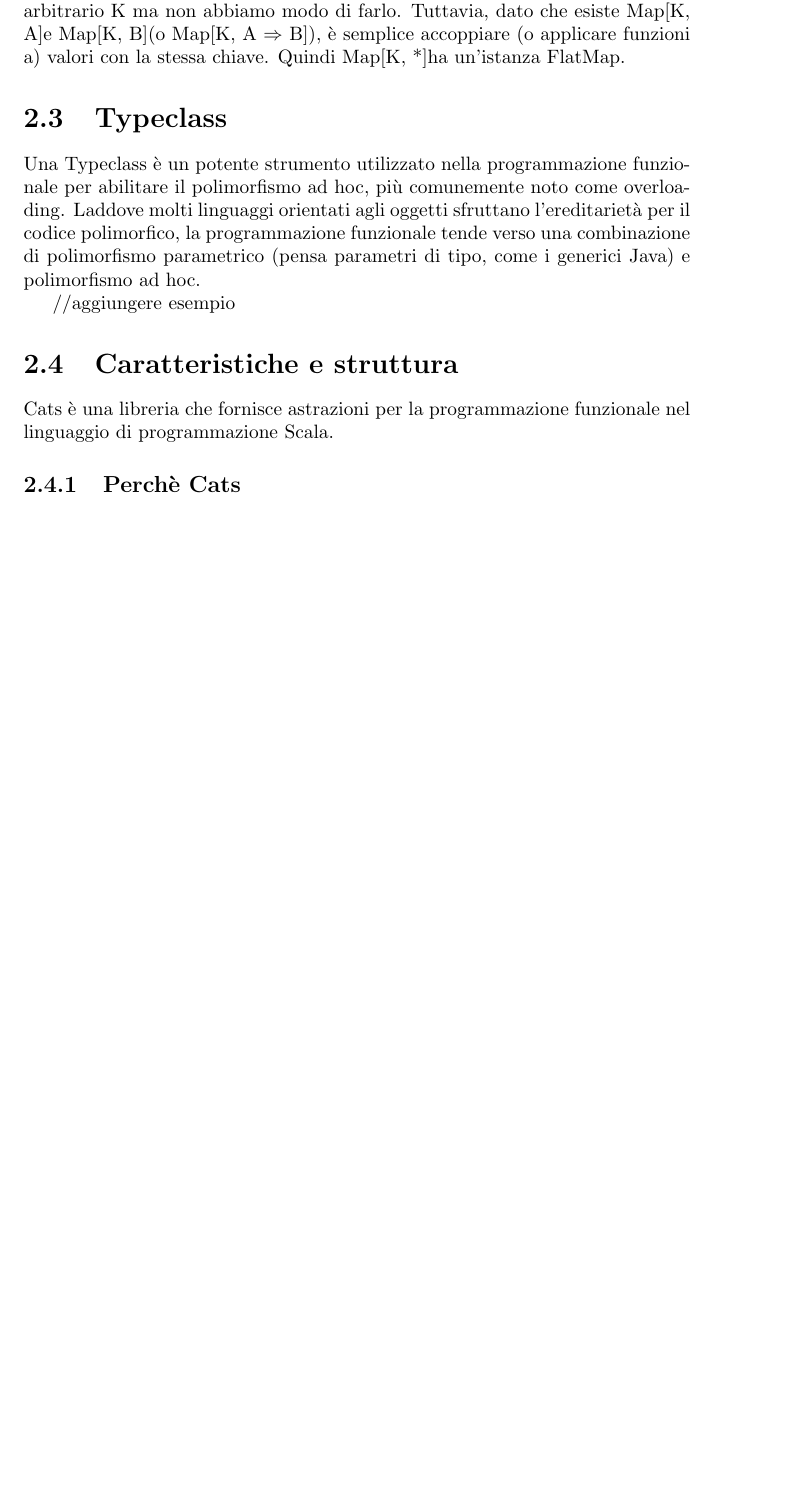
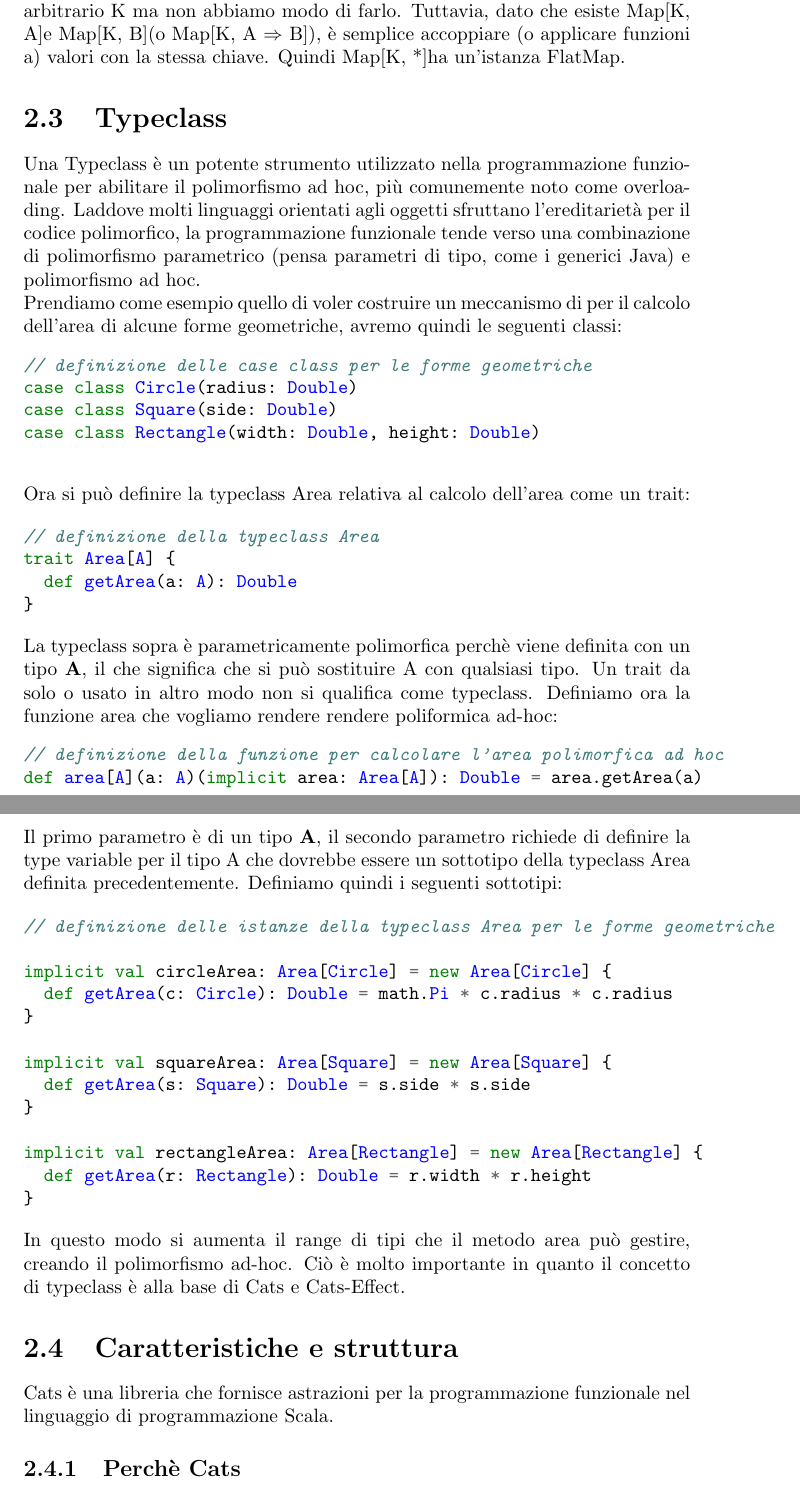
Before and after one commit to AndreaRettaroli/cats-project-pps-21-22, a LaTeX document (report/main.tex, which reads report/chapters/2 - Cats.tex): part of page 13 of 16 before the commit and two parts of pages 13 and 14 of 17 after it, the two joined at a grey line, cut so that both start at the same text, the shorter picture padded with empty space. Compiled offline with pdfLaTeX.

Commit message:
docs: :memo: update cats chapter in ad hoc polymorphism

```diff
--- a/report/chapters/2 - Cats.tex
+++ b/report/chapters/2 - Cats.tex
@@ -302,10 +302,49 @@ trait Monad[F[_]] extends FlatMap[F] with Applicative[F]
 \section{Typeclass}
 Una Typeclass è un potente strumento utilizzato nella programmazione funzionale per abilitare il polimorfismo ad hoc, più comunemente noto come overloading. Laddove molti linguaggi orientati agli oggetti sfruttano l'ereditarietà per il codice polimorfico, la programmazione funzionale tende verso una combinazione di polimorfismo parametrico (pensa parametri di tipo, come i generici Java) e polimorfismo ad hoc.
 
-//aggiungere esempio
+\noindent Prendiamo come esempio quello di voler costruire un meccanismo di per il calcolo dell'area di alcune forme geometriche, avremo quindi le seguenti classi:
+\begin{minted}{scala}
+// definizione delle case class per le forme geometriche
+case class Circle(radius: Double)
+case class Square(side: Double)
+case class Rectangle(width: Double, height: Double)
 
+\end{minted}
 
+\noindent Ora si può definire la typeclass Area relativa al calcolo dell'area come un trait:
 
+\begin{minted}{scala}
+// definizione della typeclass Area
+trait Area[A] {
+  def getArea(a: A): Double
+}
+\end{minted}
+
+\noindent La typeclass sopra è parametricamente polimorfica perchè viene definita con un tipo \textbf{A}, il che significa che si può sostituire A con qualsiasi tipo. Un trait da solo o usato in altro modo non si qualifica come typeclass. Definiamo ora la funzione area che vogliamo rendere rendere poliformica ad-hoc:
+\begin{minted}{scala}
+// definizione della funzione per calcolare l'area polimorfica ad hoc
+def area[A](a: A)(implicit area: Area[A]): Double = area.getArea(a)
+\end{minted}
+
+\noindent Il primo parametro è di un tipo \textbf{A}, il secondo parametro richiede di definire la type variable per il tipo A che dovrebbe essere un sottotipo della typeclass Area definita precedentemente. Definiamo quindi i seguenti sottotipi:
+
+\begin{minted}{scala}
+// definizione delle istanze della typeclass Area per le forme geometriche
+
+implicit val circleArea: Area[Circle] = new Area[Circle] {
+  def getArea(c: Circle): Double = math.Pi * c.radius * c.radius
+}
+
+implicit val squareArea: Area[Square] = new Area[Square] {
+  def getArea(s: Square): Double = s.side * s.side
+}
+
+implicit val rectangleArea: Area[Rectangle] = new Area[Rectangle] {
+  def getArea(r: Rectangle): Double = r.width * r.height
+}
+\end{minted}
+
+\noindent In questo modo si aumenta il range di tipi che il metodo area può gestire, creando il polimorfismo ad-hoc. Ciò è molto importante in quanto il concetto di typeclass è alla base di Cats e Cats-Effect.
 
 \section{Caratteristiche e struttura}
 Cats è una libreria che fornisce astrazioni per la programmazione funzionale nel linguaggio di programmazione Scala.
```
